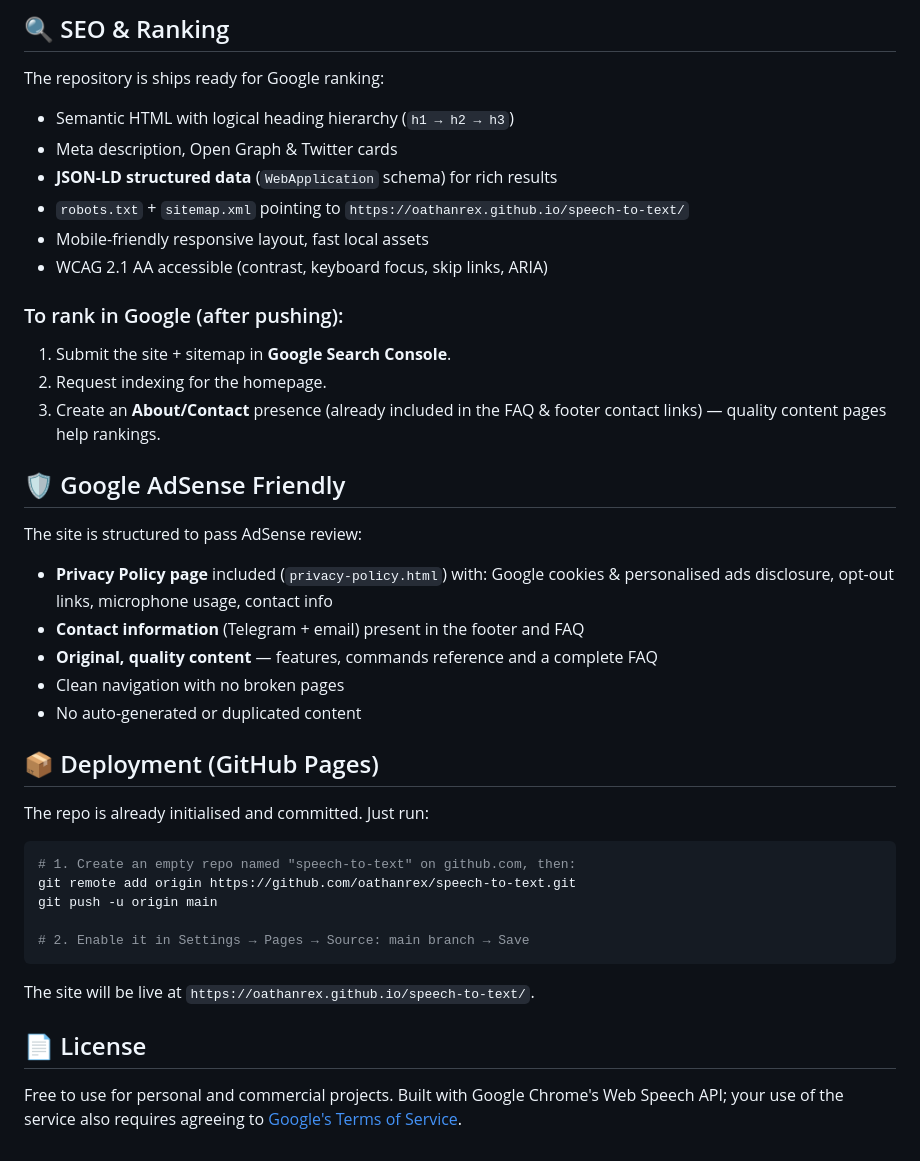
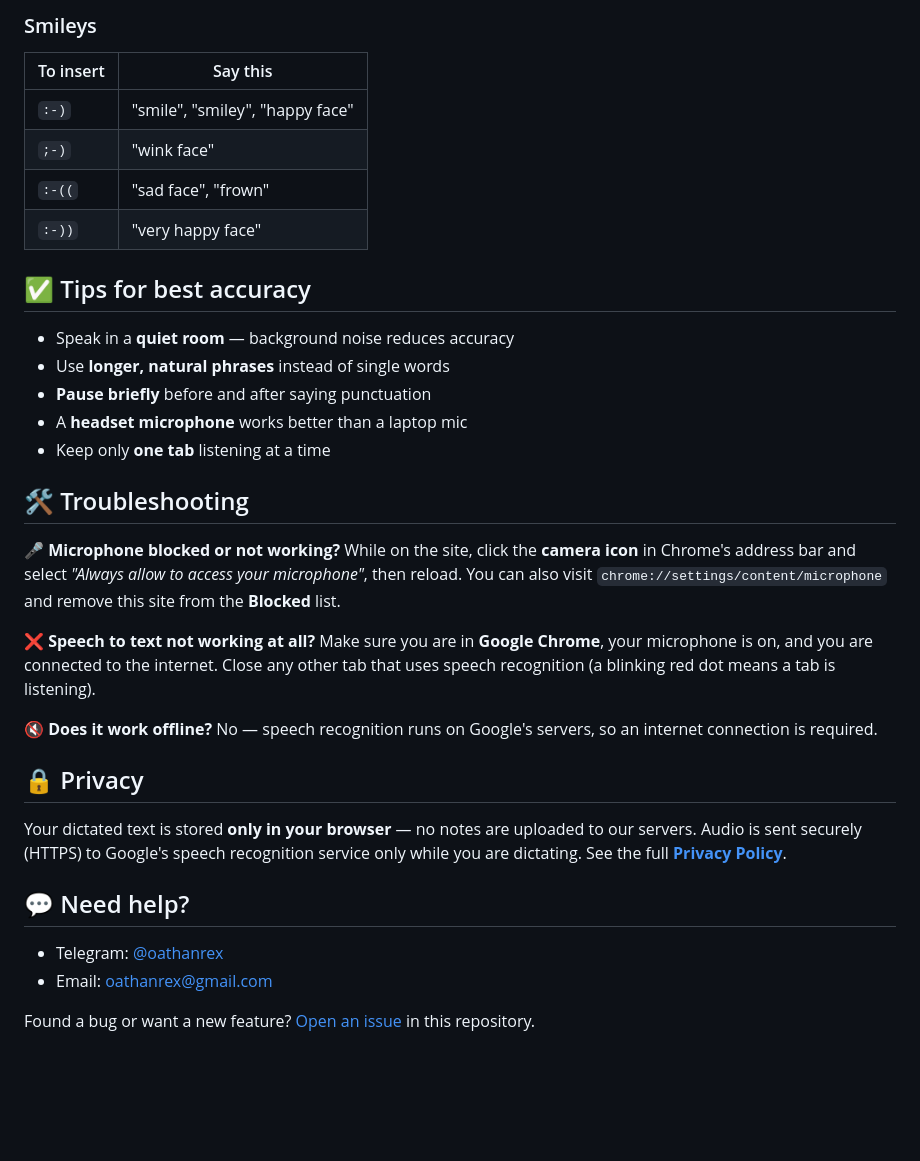
Before and after one commit to oathanrex/speech-to-text, a Markdown page: README.md, the part around one of its changes. GitHub-like rendering; blank space fills up the shorter version.

````diff
--- a/README.md
+++ b/README.md
@@ -56,44 +69,39 @@ https://oathanrex.github.io/speech-to-text/
 
-## 🔍 SEO & Ranking
+### Smileys
 
-The repository is ships ready for Google ranking:
+| To insert | Say this |
+|---|---|
+| `:-)` | "smile", "smiley", "happy face" |
+| `;-)` | "wink face" |
+| `:-((` | "sad face", "frown" |
+| `:-))` | "very happy face" |
 
-- Semantic HTML with logical heading hierarchy (`h1 → h2 → h3`)
-- Meta description, Open Graph & Twitter cards
-- **JSON-LD structured data** (`WebApplication` schema) for rich results
-- `robots.txt` + `sitemap.xml` pointing to `https://oathanrex.github.io/speech-to-text/`
-- Mobile-friendly responsive layout, fast local assets
-- WCAG 2.1 AA accessible (contrast, keyboard focus, skip links, ARIA)
+## ✅ Tips for best accuracy
 
-### To rank in Google (after pushing):
-1. Submit the site + sitemap in **Google Search Console**.
-2. Request indexing for the homepage.
-3. Create an **About/Contact** presence (already included in the FAQ & footer contact links) — quality content pages help rankings.
+- Speak in a **quiet room** — background noise reduces accuracy
+- Use **longer, natural phrases** instead of single words
+- **Pause briefly** before and after saying punctuation
+- A **headset microphone** works better than a laptop mic
+- Keep only **one tab** listening at a time
 
-## 🛡️ Google AdSense Friendly
+## 🛠️ Troubleshooting
 
-The site is structured to pass AdSense review:
+**🎤 Microphone blocked or not working?**
+While on the site, click the **camera icon** in Chrome's address bar and select *"Always allow to access your microphone"*, then reload. You can also visit `chrome://settings/content/microphone` and remove this site from the **Blocked** list.
 
-- **Privacy Policy page** included (`privacy-policy.html`) with: Google cookies & personalised ads disclosure, opt-out links, microphone usage, contact info
-- **Contact information** (Telegram + email) present in the footer and FAQ
-- **Original, quality content** — features, commands reference and a complete FAQ
-- Clean navigation with no broken pages
-- No auto-generated or duplicated content
+**❌ Speech to text not working at all?**
+Make sure you are in **Google Chrome**, your microphone is on, and you are connected to the internet. Close any other tab that uses speech recognition (a blinking red dot means a tab is listening).
 
-## 📦 Deployment (GitHub Pages)
+**🔇 Does it work offline?**
+No — speech recognition runs on Google's servers, so an internet connection is required.
 
-The repo is already initialised and committed. Just run:
+## 🔒 Privacy
 
-```bash
-# 1. Create an empty repo named "speech-to-text" on github.com, then:
-git remote add origin https://github.com/oathanrex/speech-to-text.git
-git push -u origin main
+Your dictated text is stored **only in your browser** — no notes are uploaded to our servers. Audio is sent securely (HTTPS) to Google's speech recognition service only while you are dictating. See the full [**Privacy Policy**](https://oathanrex.github.io/speech-to-text/privacy-policy.html).
 
-# 2. Enable it in Settings → Pages → Source: main branch → Save
-```
+## 💬 Need help?
 
-The site will be live at `https://oathanrex.github.io/speech-to-text/`.
+- Telegram: [@oathanrex](https://t.me/oathanrex)
+- Email: [oathanrex@gmail.com](mailto:oathanrex@gmail.com)
 
-## 📄 License
-
-Free to use for personal and commercial projects. Built with Google Chrome's Web Speech API; your use of the service also requires agreeing to [Google's Terms of Service](https://policies.google.com/terms).
+Found a bug or want a new feature? [Open an issue](../../issues/new) in this repository.
````
Also changed, not shown: other parts of README.md (+49 -36 lines).
